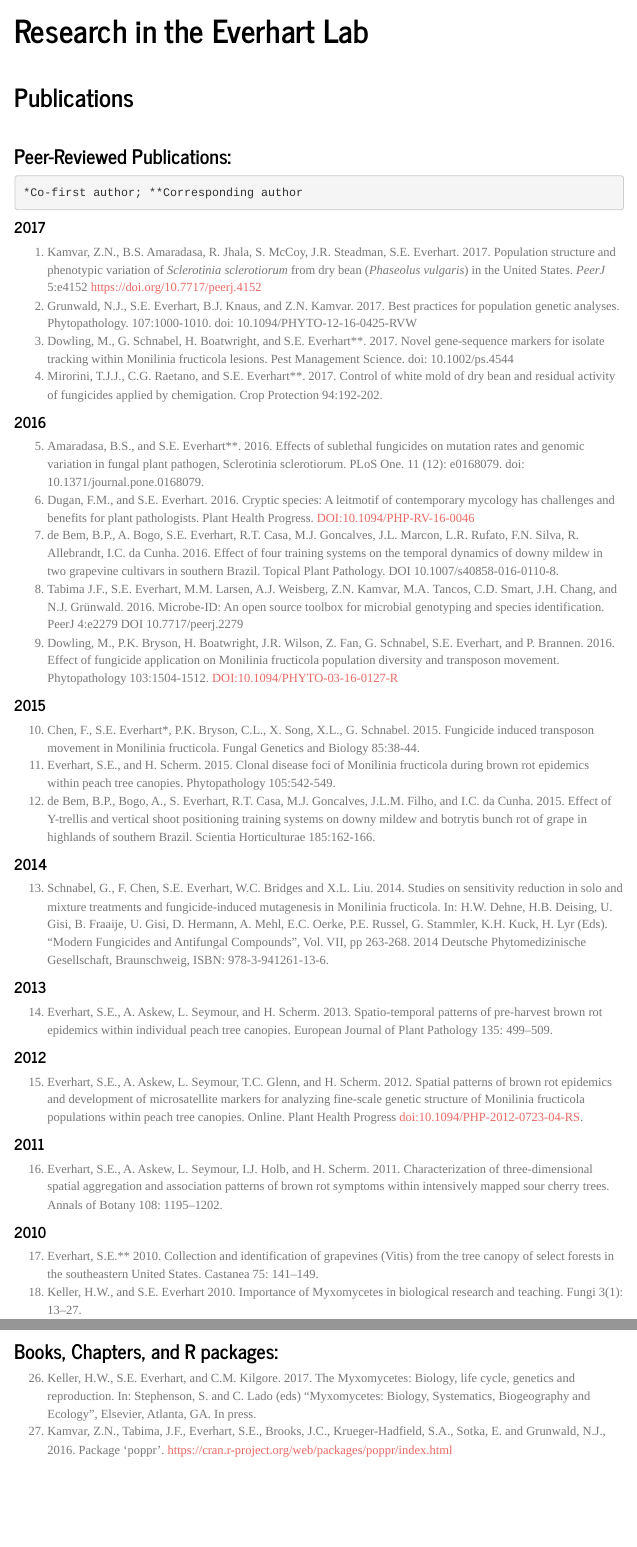
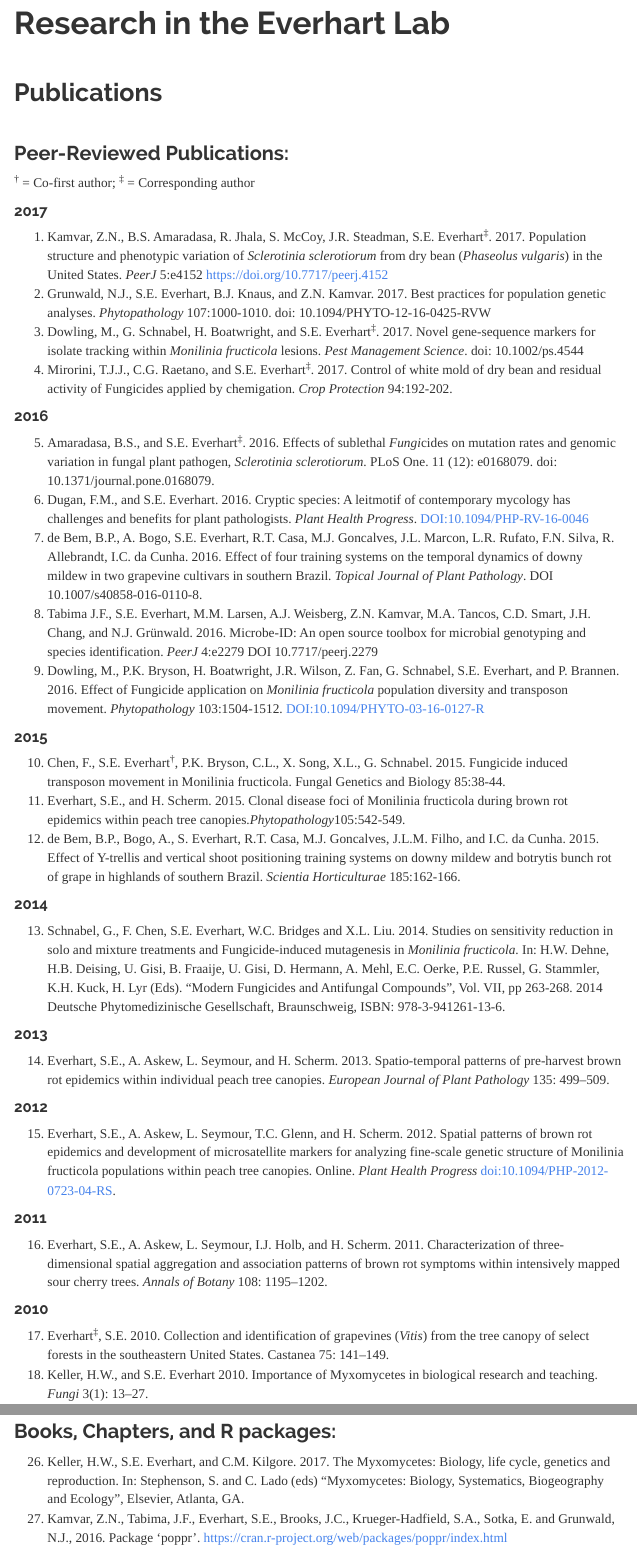
Before and after one commit to everhartlab/everhartlab.github.io, an R Markdown document (publications.Rmd): the page in a window 1100 px wide, from 70 px down before the commit and from 80 px down after it, so that both start at the same text, and a second part further down, joined at a grey line. The pictures show the output file publications.html that the author committed with the source, opened offline; library style sheets and scripts come from the installed R packages; menus at the side of the page are left out.

Commit message:
to revise color scheme and update publications

```diff
--- a/_site.yml
+++ b/_site.yml
@@ -38,7 +38,7 @@ output_dir: "."
 output:
   html_document:
 #prettydoc::html_pretty:
-    theme: journal         ## journal, readable, paper, lumen, cosmo, cerulean, flatly,
+    theme: readable         ## journal, readable, paper, lumen, cosmo, cerulean, flatly,
                             ## united, yeti, spacelab, sandstone, simplex, yeti
     highlight:
     css: custom.css
--- a/publications.Rmd
+++ b/publications.Rmd
@@ -12,49 +12,49 @@ output:
 <br>
 
 ### **Peer-Reviewed Publications:**
-    *Co-first author; **Corresponding author
+^†^ = Co-first author; ^‡^ = Corresponding author
 
 #### 2017
 
-1. Kamvar, Z.N., B.S. Amaradasa, R. Jhala, S. McCoy, J.R. Steadman, S.E. Everhart. 2017. Population structure and phenotypic variation of *Sclerotinia sclerotiorum* from dry bean (*Phaseolus vulgaris*) in the United States. *PeerJ* 5:e4152 https://doi.org/10.7717/peerj.4152
-1. Grunwald, N.J., S.E. Everhart, B.J. Knaus, and Z.N. Kamvar. 2017. Best practices for population genetic analyses. Phytopathology. 107:1000-1010. doi: 10.1094/PHYTO-12-16-0425-RVW
-2. Dowling, M., G. Schnabel, H. Boatwright, and S.E. Everhart**. 2017. Novel gene-sequence markers for isolate tracking within Monilinia fructicola lesions. Pest Management Science. doi: 10.1002/ps.4544
-3. Mirorini, T.J.J., C.G. Raetano, and S.E. Everhart**. 2017. Control of white mold of dry bean and residual activity of fungicides applied by chemigation. Crop Protection 94:192-202.
+1. Kamvar, Z.N., B.S. Amaradasa, R. Jhala, S. McCoy, J.R. Steadman, S.E. Everhart^‡^. 2017. Population structure and phenotypic variation of *Sclerotinia sclerotiorum* from dry bean (*Phaseolus vulgaris*) in the United States. *PeerJ* 5:e4152 https://doi.org/10.7717/peerj.4152
+1. Grunwald, N.J., S.E. Everhart, B.J. Knaus, and Z.N. Kamvar. 2017. Best practices for population genetic analyses. *Phytopathology* 107:1000-1010. doi: 10.1094/PHYTO-12-16-0425-RVW
+2. Dowling, M., G. Schnabel, H. Boatwright, and S.E. Everhart^‡^. 2017. Novel gene-sequence markers for isolate tracking within *Monilinia fructicola* lesions. *Pest Management Science*. doi: 10.1002/ps.4544
+3. Mirorini, T.J.J., C.G. Raetano, and S.E. Everhart^‡^. 2017. Control of white mold of dry bean and residual activity of Fungicides applied by chemigation. *Crop Protection* 94:192-202.
 
 #### 2016
 
-5. Amaradasa, B.S., and S.E. Everhart**. 2016. Effects of sublethal fungicides on mutation rates and genomic variation in fungal plant pathogen, Sclerotinia sclerotiorum. PLoS One. 11 (12): e0168079. doi: 10.1371/journal.pone.0168079.
-5. Dugan, F.M., and S.E. Everhart. 2016. Cryptic species: A leitmotif of contemporary mycology has challenges and benefits for plant pathologists. Plant Health Progress. DOI:10.1094/PHP-RV-16-0046
-6. de Bem, B.P., A. Bogo, S.E. Everhart, R.T. Casa, M.J. Goncalves, J.L. Marcon, L.R. Rufato, F.N. Silva, R. Allebrandt, I.C. da Cunha. 2016. Effect of four training systems on the temporal dynamics of downy mildew in two grapevine cultivars in southern Brazil. Topical Plant Pathology. DOI 10.1007/s40858-016-0110-8.
-7. Tabima J.F., S.E. Everhart, M.M. Larsen, A.J. Weisberg, Z.N. Kamvar, M.A. Tancos, C.D. Smart, J.H. Chang, and N.J. Grünwald. 2016. Microbe-ID: An open source toolbox for microbial genotyping and species identification. PeerJ 4:e2279 DOI 10.7717/peerj.2279
-8. Dowling, M., P.K. Bryson, H. Boatwright, J.R. Wilson, Z. Fan, G. Schnabel, S.E. Everhart, and P. Brannen. 2016. Effect of fungicide application on Monilinia fructicola population diversity and transposon movement. Phytopathology 103:1504-1512. DOI:10.1094/PHYTO-03-16-0127-R
+5. Amaradasa, B.S., and S.E. Everhart^‡^. 2016. Effects of sublethal *Fungi*cides on mutation rates and genomic variation in fungal plant pathogen, *Sclerotinia sclerotiorum*. PLoS One. 11 (12): e0168079. doi: 10.1371/journal.pone.0168079.
+5. Dugan, F.M., and S.E. Everhart. 2016. Cryptic species: A leitmotif of contemporary mycology has challenges and benefits for plant pathologists. *Plant Health Progress*. DOI:10.1094/PHP-RV-16-0046
+6. de Bem, B.P., A. Bogo, S.E. Everhart, R.T. Casa, M.J. Goncalves, J.L. Marcon, L.R. Rufato, F.N. Silva, R. Allebrandt, I.C. da Cunha. 2016. Effect of four training systems on the temporal dynamics of downy mildew in two grapevine cultivars in southern Brazil. *Topical Journal of Plant Pathology*. DOI 10.1007/s40858-016-0110-8.
+7. Tabima J.F., S.E. Everhart, M.M. Larsen, A.J. Weisberg, Z.N. Kamvar, M.A. Tancos, C.D. Smart, J.H. Chang, and N.J. Grünwald. 2016. Microbe-ID: An open source toolbox for microbial genotyping and species identification. *PeerJ* 4:e2279 DOI 10.7717/peerj.2279
+8. Dowling, M., P.K. Bryson, H. Boatwright, J.R. Wilson, Z. Fan, G. Schnabel, S.E. Everhart, and P. Brannen. 2016. Effect of Fungicide application on *Monilinia fructicola* population diversity and transposon movement. *Phytopathology* 103:1504-1512. DOI:10.1094/PHYTO-03-16-0127-R
 
 #### 2015
 
-10. Chen, F., S.E. Everhart*, P.K. Bryson, C.L., X. Song, X.L., G. Schnabel. 2015. Fungicide induced transposon movement in Monilinia fructicola. Fungal Genetics and Biology 85:38-44.
-10. Everhart, S.E., and H. Scherm. 2015. Clonal disease foci of Monilinia fructicola during brown rot epidemics within peach tree canopies. Phytopathology 105:542-549.
-11. de Bem, B.P., Bogo, A., S. Everhart, R.T. Casa, M.J. Goncalves, J.L.M. Filho, and I.C. da Cunha. 2015. Effect of Y-trellis and vertical shoot positioning training systems on downy mildew and botrytis bunch rot of grape in highlands of southern Brazil. Scientia Horticulturae 185:162-166.
+10. Chen, F., S.E. Everhart^†^, P.K. Bryson, C.L., X. Song, X.L., G. Schnabel. 2015. Fungicide induced transposon movement in Monilinia fructicola. Fungal Genetics and Biology 85:38-44.
+10. Everhart, S.E., and H. Scherm. 2015. Clonal disease foci of Monilinia fructicola during brown rot epidemics within peach tree canopies.*Phytopathology*105:542-549.
+11. de Bem, B.P., Bogo, A., S. Everhart, R.T. Casa, M.J. Goncalves, J.L.M. Filho, and I.C. da Cunha. 2015. Effect of Y-trellis and vertical shoot positioning training systems on downy mildew and botrytis bunch rot of grape in highlands of southern Brazil. *Scientia Horticulturae* 185:162-166.
 
 #### 2014
 
-13. Schnabel, G., F. Chen, S.E. Everhart, W.C. Bridges and X.L. Liu. 2014. Studies on sensitivity reduction in solo and mixture treatments and fungicide-induced mutagenesis in Monilinia fructicola. In: H.W. Dehne, H.B. Deising, U. Gisi, B. Fraaije, U. Gisi, D. Hermann, A. Mehl, E.C. Oerke, P.E. Russel, G. Stammler, K.H. Kuck, H. Lyr (Eds). “Modern Fungicides and Antifungal Compounds”, Vol. VII, pp 263-268. 2014 Deutsche Phytomedizinische Gesellschaft, Braunschweig, ISBN: 978-3-941261-13-6.
+13. Schnabel, G., F. Chen, S.E. Everhart, W.C. Bridges and X.L. Liu. 2014. Studies on sensitivity reduction in solo and mixture treatments and Fungicide-induced mutagenesis in *Monilinia fructicola*. In: H.W. Dehne, H.B. Deising, U. Gisi, B. Fraaije, U. Gisi, D. Hermann, A. Mehl, E.C. Oerke, P.E. Russel, G. Stammler, K.H. Kuck, H. Lyr (Eds). “Modern Fungicides and Antifungal Compounds”, Vol. VII, pp 263-268. 2014 Deutsche Phytomedizinische Gesellschaft, Braunschweig, ISBN: 978-3-941261-13-6.
 
 #### 2013
 
-14. Everhart, S.E., A. Askew, L. Seymour, and H. Scherm. 2013. Spatio-temporal patterns of pre-harvest brown rot epidemics within individual peach tree canopies. European Journal of Plant Pathology 135: 499–509.
+14. Everhart, S.E., A. Askew, L. Seymour, and H. Scherm. 2013. Spatio-temporal patterns of pre-harvest brown rot epidemics within individual peach tree canopies. *European Journal of Plant Pathology* 135: 499–509.
 
 #### 2012
 
-15. Everhart, S.E., A. Askew, L. Seymour, T.C. Glenn, and H. Scherm. 2012. Spatial patterns of brown rot epidemics and development of microsatellite markers for analyzing fine-scale genetic structure of Monilinia fructicola populations within peach tree canopies. Online. Plant Health Progress doi:10.1094/PHP-2012-0723-04-RS.
+15. Everhart, S.E., A. Askew, L. Seymour, T.C. Glenn, and H. Scherm. 2012. Spatial patterns of brown rot epidemics and development of microsatellite markers for analyzing fine-scale genetic structure of Monilinia fructicola populations within peach tree canopies. Online. *Plant Health Progress* doi:10.1094/PHP-2012-0723-04-RS.
 
 #### 2011
 
-16. Everhart, S.E., A. Askew, L. Seymour, I.J. Holb, and H. Scherm. 2011. Characterization of three-dimensional spatial aggregation and association patterns of brown rot symptoms within intensively mapped sour cherry trees. Annals of Botany 108: 1195–1202.
+16. Everhart, S.E., A. Askew, L. Seymour, I.J. Holb, and H. Scherm. 2011. Characterization of three-dimensional spatial aggregation and association patterns of brown rot symptoms within intensively mapped sour cherry trees. *Annals of Botany* 108: 1195–1202.
 
 #### 2010
 
-17. Everhart, S.E.** 2010. Collection and identification of grapevines (Vitis) from the tree canopy of select forests in the southeastern United States. Castanea 75: 141–149.
-17. Keller, H.W., and S.E. Everhart 2010. Importance of Myxomycetes in biological research and teaching. Fungi 3(1): 13–27.
+17. Everhart^‡^, S.E. 2010. Collection and identification of grapevines (*Vitis*) from the tree canopy of select forests in the southeastern United States. Castanea 75: 141–149.
+17. Keller, H.W., and S.E. Everhart 2010. Importance of Myxomycetes in biological research and teaching. *Fungi* 3(1): 13–27.
 
 #### 2009
 
@@ -73,4 +73,3 @@ output:
 
 ### **Books, Chapters, and R packages:**
 
-26. Keller, H.W., S.E. Everhart, and C.M. Kilgore. 2017. The Myxomycetes: Biology, life cycle, genetics and reproduction. In: Stephenson, S. and C. Lado (eds) “Myxomycetes: Biology, Systematics, Biogeography and Ecology”, Elsevier, Atlanta, GA. In press.
```
Also changed, not shown: index.Rmd (+2 -1 lines), courses.html, custom.css (line endings or trailing spaces), expectations.html, funding.html, index.html, join.html, people.html, publications.html, research.html, resources.html, stewardship.html, sydney-everhart.html, training.html, 3 more files.
